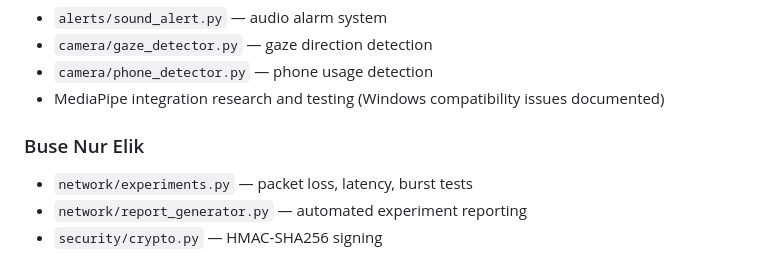
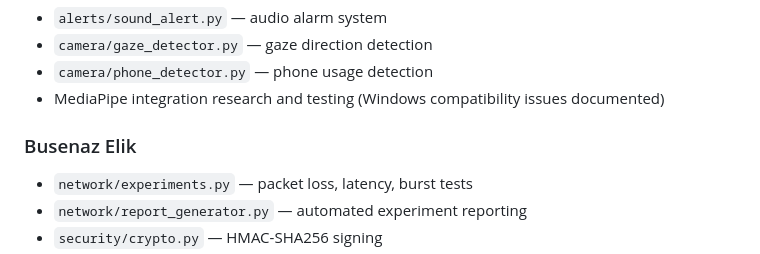
Before and after one commit to Sudexq/iot-driver-drowsiness-detection, a Markdown page: README.md, the part around the change. GitHub-like rendering.

```diff
--- a/README.md
+++ b/README.md
@@ -475,7 +475,7 @@ cvzone
 - `camera/phone_detector.py` — phone usage detection
 - MediaPipe integration research and testing (Windows compatibility issues documented)
 
-### Buse Nur Elik
+### Busenaz Elik
 - `network/experiments.py` — packet loss, latency, burst tests
 - `network/report_generator.py` — automated experiment reporting
 - `security/crypto.py` — HMAC-SHA256 signing
```
